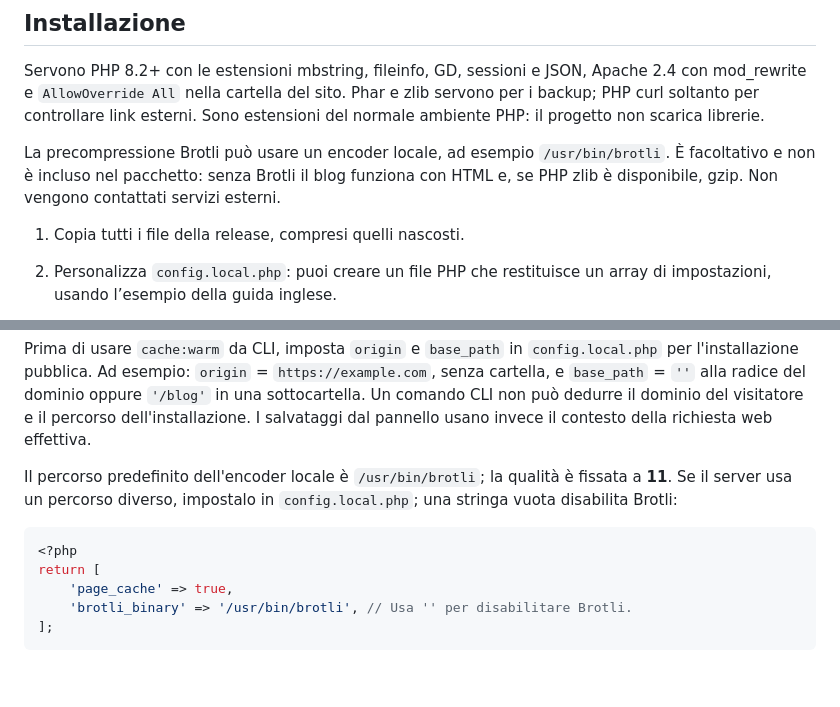
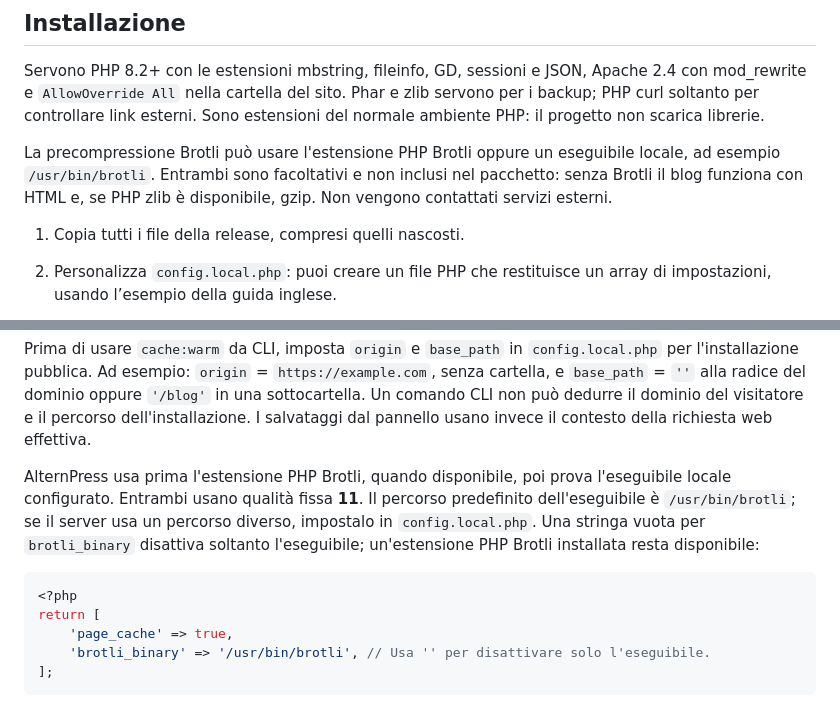
Before and after one commit to VantaxDev/alternpress, a Markdown page: README.it.md, 2 parts joined by grey strips. Drawn GitHub-style; blank space fills up the shorter version.

Commit message:
Clarify optional Brotli extension configuration

````diff
--- a/README.it.md
+++ b/README.it.md
@@ -21,10 +21,10 @@ Apache 2.4 con mod_rewrite e `AllowOverride All` nella cartella del sito.
 Phar e zlib servono per i backup; PHP curl soltanto per controllare link esterni.
 Sono estensioni del normale ambiente PHP: il progetto non scarica librerie.
 
-La precompressione Brotli può usare un encoder locale, ad esempio
-`/usr/bin/brotli`. È facoltativo e non è incluso nel pacchetto: senza Brotli il
-blog funziona con HTML e, se PHP zlib è disponibile, gzip. Non vengono
-contattati servizi esterni.
+La precompressione Brotli può usare l'estensione PHP Brotli oppure un eseguibile
+locale, ad esempio `/usr/bin/brotli`. Entrambi sono facoltativi e non inclusi nel
+pacchetto: senza Brotli il blog funziona con HTML e, se PHP zlib è disponibile,
+gzip. Non vengono contattati servizi esterni.
 
 1. Copia tutti i file della release, compresi quelli nascosti.
 2. Personalizza `config.local.php`: puoi creare un file PHP che restituisce un
@@ -113,15 +113,18 @@ dominio oppure `'/blog'` in una sottocartella. Un comando CLI non può dedurre
 il dominio del visitatore e il percorso dell'installazione. I salvataggi dal
 pannello usano invece il contesto della richiesta web effettiva.
 
-Il percorso predefinito dell'encoder locale è `/usr/bin/brotli`; la qualità è
-fissata a **11**. Se il server usa un percorso diverso, impostalo in
-`config.local.php`; una stringa vuota disabilita Brotli:
+AlternPress usa prima l'estensione PHP Brotli, quando disponibile, poi prova
+l'eseguibile locale configurato. Entrambi usano qualità fissa **11**. Il percorso
+predefinito dell'eseguibile è `/usr/bin/brotli`; se il server usa un percorso
+diverso, impostalo in `config.local.php`. Una stringa vuota per `brotli_binary`
+disattiva soltanto l'eseguibile; un'estensione PHP Brotli installata resta
+disponibile:
 
 ```php
 <?php
 return [
     'page_cache' => true,
-    'brotli_binary' => '/usr/bin/brotli', // Usa '' per disabilitare Brotli.
+    'brotli_binary' => '/usr/bin/brotli', // Usa '' per disattivare solo l'eseguibile.
 ];
 ```
 
````
Also changed, not shown: README.md (+10 -7 lines).
